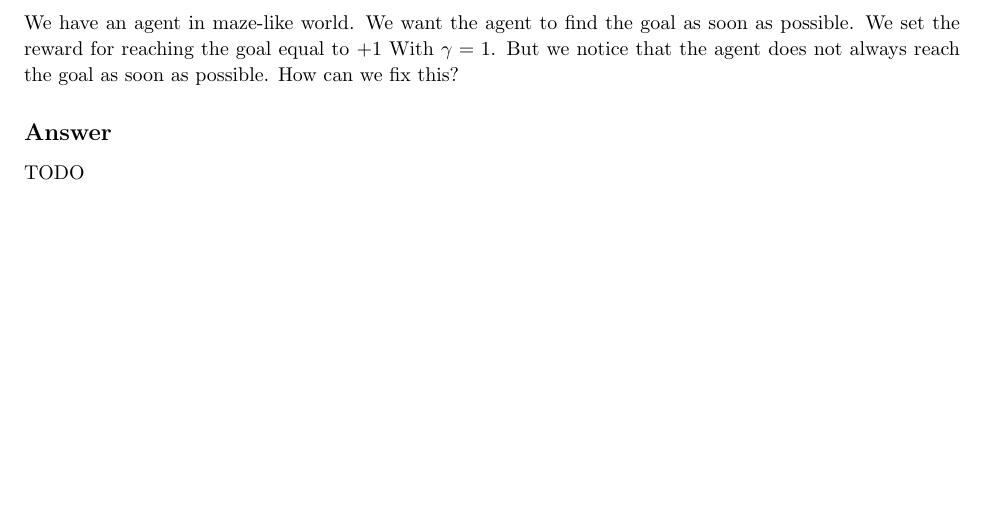
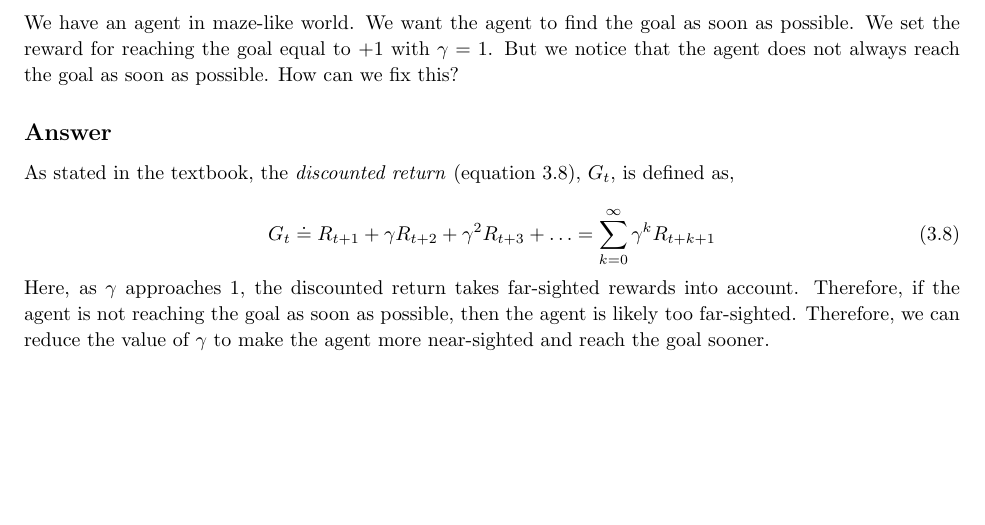
Before and after one commit to arjangupta/rbe595-rl, a LaTeX document (week3/week3.tex): part of page 6 of 10, cut so that both start at the same text. Compiled offline with pdfLaTeX; a LaTeX package or settings file that is missing is left out.

Commit message:
Solve Problem 4

```diff
--- a/week3/week3.tex
+++ b/week3/week3.tex
@@ -352,12 +352,22 @@
 
 \begin{homeworkProblem}[Problem 4]
     We have an agent in maze-like world. We want the agent to find the goal as soon as possible.
-    We set the reward for reaching the goal equal to $+1$ With $\gamma = 1$. But we notice that the agent
+    We set the reward for reaching the goal equal to $+1$ with $\gamma = 1$. But we notice that the agent
     does not always reach the goal as soon as possible. How can we fix this?
 
     \subsection{Answer}
 
-    TODO
+    As stated in the textbook, the \textit{discounted return} (equation 3.8), $G_t$, is defined as,
+
+    \[
+    \tag{3.8}
+        G_t \doteq R_{t+1} + \gamma R_{t+2} + \gamma^2 R_{t+3} + \ldots = \sum_{k=0}^{\infty} \gamma^k R_{t+k+1}
+    \]
+
+    Here, as $\gamma$ approaches $1$, the discounted return takes far-sighted rewards into account.
+    Therefore, if the agent is not reaching the goal as soon as possible, then the agent is likely
+    too far-sighted. Therefore, we can reduce the value of $\gamma$ to make the agent more near-sighted
+    and reach the goal sooner.\\
 
 \end{homeworkProblem}
 
```
Also changed, not shown: week3/week3.pdf.
